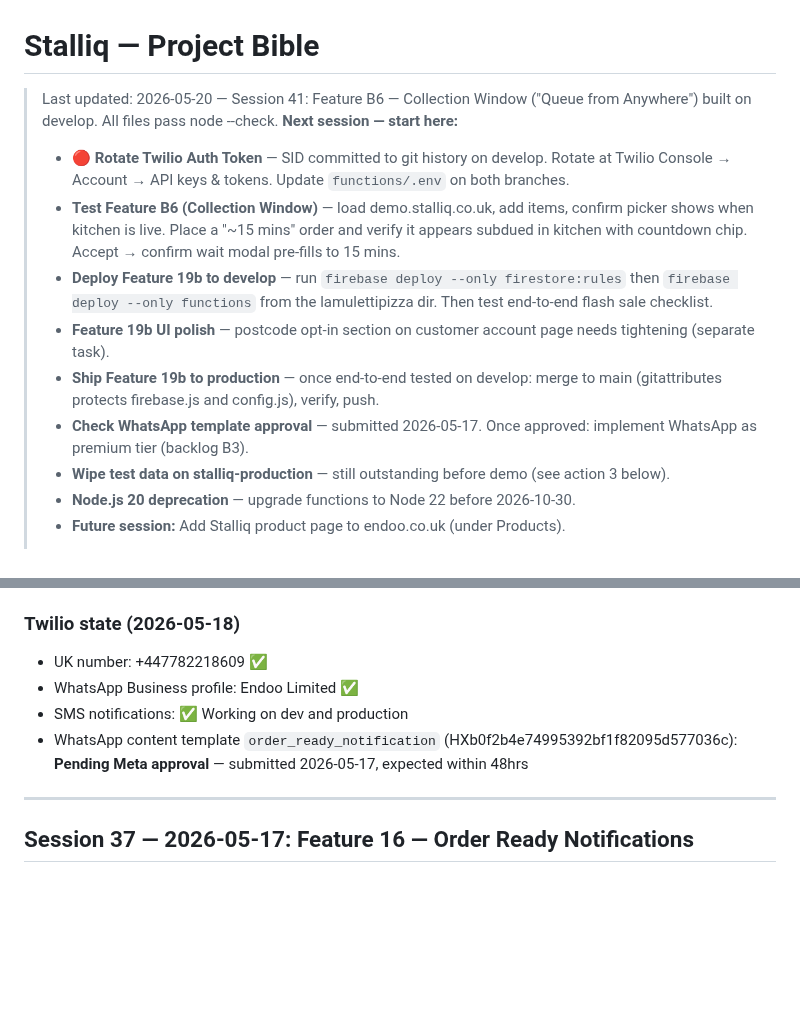
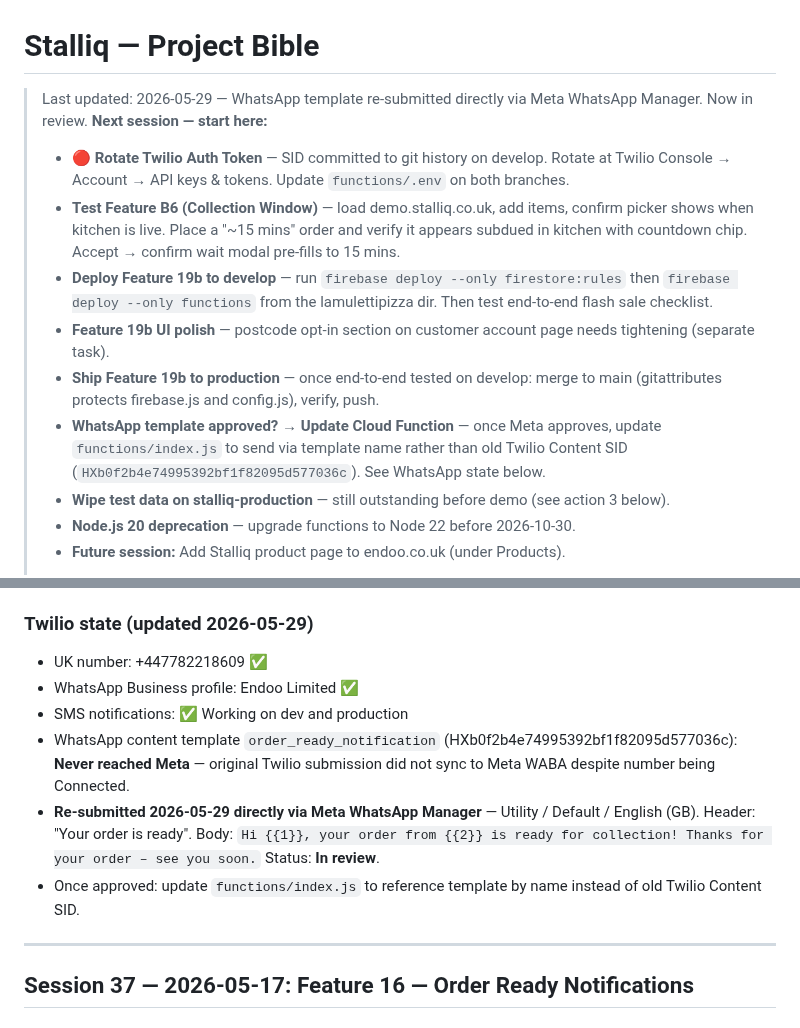
Before and after one commit to JulianBell106/lamulettipizza, a Markdown page: PROJECT.md, 2 parts joined by grey strips. GitHub-like rendering; blank space fills up the shorter version.

```diff
--- a/PROJECT.md
+++ b/PROJECT.md
@@ -1,12 +1,12 @@
 # Stalliq — Project Bible
-> Last updated: 2026-05-20 — Session 41: Feature B6 — Collection Window ("Queue from Anywhere") built on develop. All files pass node --check.
+> Last updated: 2026-05-29 — WhatsApp template re-submitted directly via Meta WhatsApp Manager. Now in review.
 > **Next session — start here:**
 > - **🔴 Rotate Twilio Auth Token** — SID committed to git history on develop. Rotate at Twilio Console → Account → API keys & tokens. Update `functions/.env` on both branches.
 > - **Test Feature B6 (Collection Window)** — load demo.stalliq.co.uk, add items, confirm picker shows when kitchen is live. Place a "~15 mins" order and verify it appears subdued in kitchen with countdown chip. Accept → confirm wait modal pre-fills to 15 mins.
 > - **Deploy Feature 19b to develop** — run `firebase deploy --only firestore:rules` then `firebase deploy --only functions` from the lamulettipizza dir. Then test end-to-end flash sale checklist.
 > - **Feature 19b UI polish** — postcode opt-in section on customer account page needs tightening (separate task).
 > - **Ship Feature 19b to production** — once end-to-end tested on develop: merge to main (gitattributes protects firebase.js and config.js), verify, push.
-> - **Check WhatsApp template approval** — submitted 2026-05-17. Once approved: implement WhatsApp as premium tier (backlog B3).
+> - **WhatsApp template approved? → Update Cloud Function** — once Meta approves, update `functions/index.js` to send via template name rather than old Twilio Content SID (`HXb0f2b4e74995392bf1f82095d577036c`). See WhatsApp state below.
 > - **Wipe test data on stalliq-production** — still outstanding before demo (see action 3 below).
 > - **Node.js 20 deprecation** — upgrade functions to Node 22 before 2026-10-30.
 > - **Future session:** Add Stalliq product page to endoo.co.uk (under Products).
@@ -74,11 +74,13 @@ Julian (Endoo Limited) is building Stalliq — a white-label PWA food ordering p
 - **`firebase.json`** — updated on `main` to include functions block (source: functions, runtime: nodejs20).
 - **`.firebaserc`** on `main` — `"default": "stalliq-production"`.
 
-### Twilio state (2026-05-18)
+### Twilio state (updated 2026-05-29)
 - UK number: +447782218609 ✅
 - WhatsApp Business profile: Endoo Limited ✅
 - SMS notifications: ✅ Working on dev and production
-- WhatsApp content template `order_ready_notification` (HXb0f2b4e74995392bf1f82095d577036c): **Pending Meta approval** — submitted 2026-05-17, expected within 48hrs
+- WhatsApp content template `order_ready_notification` (HXb0f2b4e74995392bf1f82095d577036c): **Never reached Meta** — original Twilio submission did not sync to Meta WABA despite number being Connected.
+- **Re-submitted 2026-05-29 directly via Meta WhatsApp Manager** — Utility / Default / English (GB). Header: "Your order is ready". Body: `Hi {{1}}, your order from {{2}} is ready for collection! Thanks for your order – see you soon.` Status: **In review**.
+- Once approved: update `functions/index.js` to reference template by name instead of old Twilio Content SID.
 
 ---
 
```
